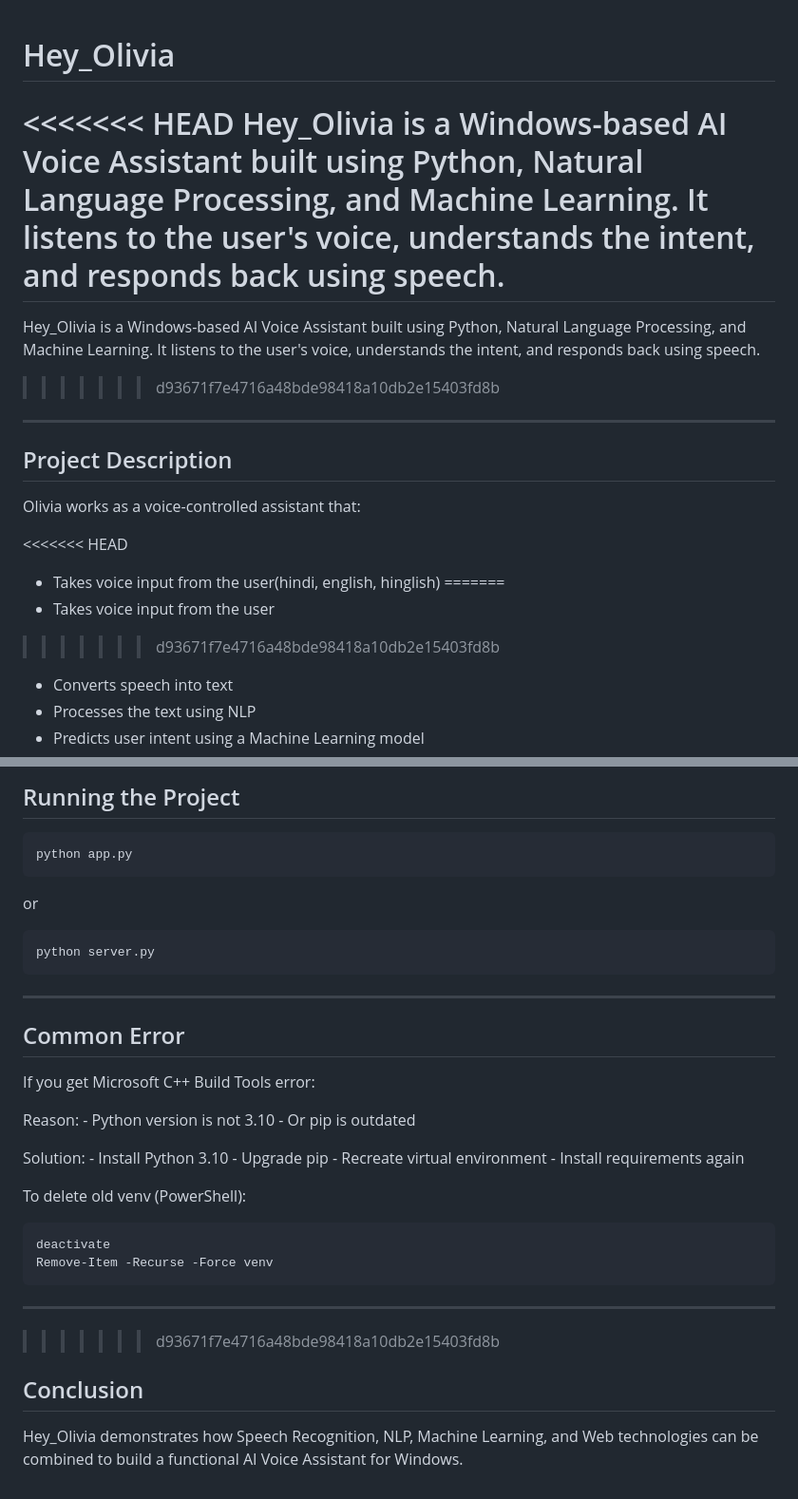
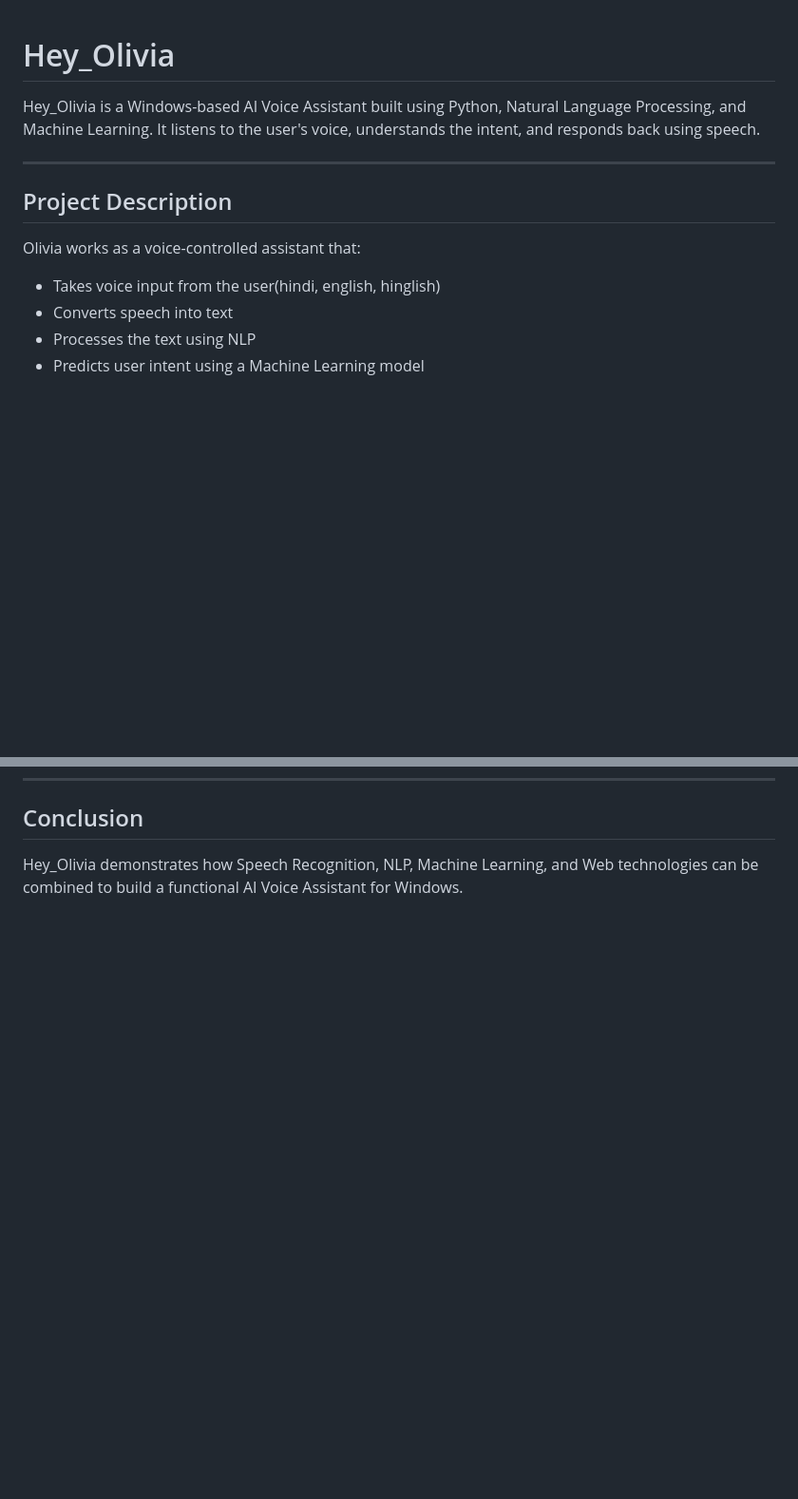
Before and after one commit to kalpanabaghel296/Hey_Olivia, a Markdown page: README.md, 2 parts joined by grey strips. Shown at 95% size. Rendered like a GitHub page; blank space fills up the shorter version.

```diff
--- a/README.md
+++ b/README.md
@@ -1,12 +1,9 @@
 # Hey_Olivia
 
-<<<<<<< HEAD
+
 Hey_Olivia is a Windows-based AI Voice Assistant built using Python, Natural Language Processing, and Machine Learning. It listens to the user's voice, understands the intent, and responds back using speech.
-=======
-Hey_Olivia is a Windows-based AI Voice Assistant built using Python,
-Natural Language Processing, and Machine Learning. It listens to the
-user's voice, understands the intent, and responds back using speech.
->>>>>>> d93671f7e4716a48bde98418a10db2e15403fd8b
+
+
 
 ------------------------------------------------------------------------
 
@@ -14,11 +11,7 @@ user's voice, understands the intent, and responds back using speech.
 
 Olivia works as a voice-controlled assistant that:
 
-<<<<<<< HEAD
 -   Takes voice input from the user(hindi, english, hinglish)
-=======
--   Takes voice input from the user
->>>>>>> d93671f7e4716a48bde98418a10db2e15403fd8b
 -   Converts speech into text
 -   Processes the text using NLP
 -   Predicts user intent using a Machine Learning model
@@ -205,30 +135,3 @@ Make sure your requirements.txt contains:
-## Running the Project
-
-    python app.py
-
-or
-
-    python server.py
-
-------------------------------------------------------------------------
-
-## Common Error
-
-If you get Microsoft C++ Build Tools error:
-
-Reason: - Python version is not 3.10 - Or pip is outdated
-
-Solution: - Install Python 3.10 - Upgrade pip - Recreate virtual
-environment - Install requirements again
-
-To delete old venv (PowerShell):
-
-    deactivate
-    Remove-Item -Recurse -Force venv
-
-------------------------------------------------------------------------
-
->>>>>>> d93671f7e4716a48bde98418a10db2e15403fd8b
 ## Conclusion
 
 Hey_Olivia demonstrates how Speech Recognition, NLP, Machine Learning,
```
Also changed, not shown: other parts of README.md (+0 -63 lines).
